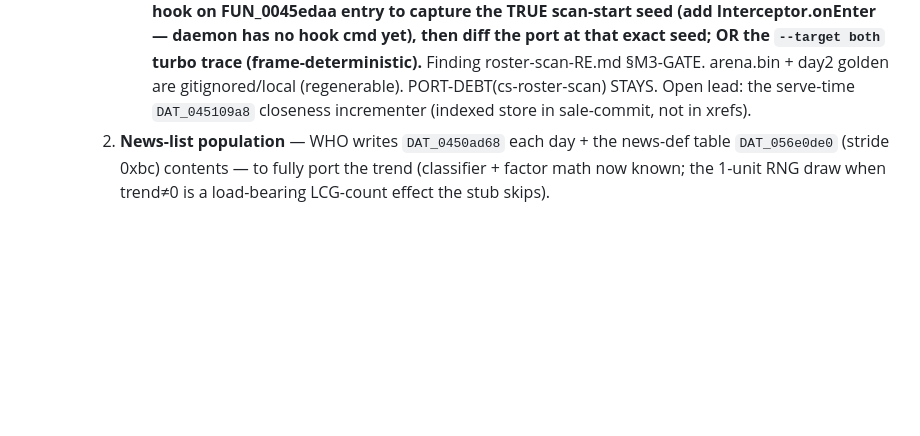
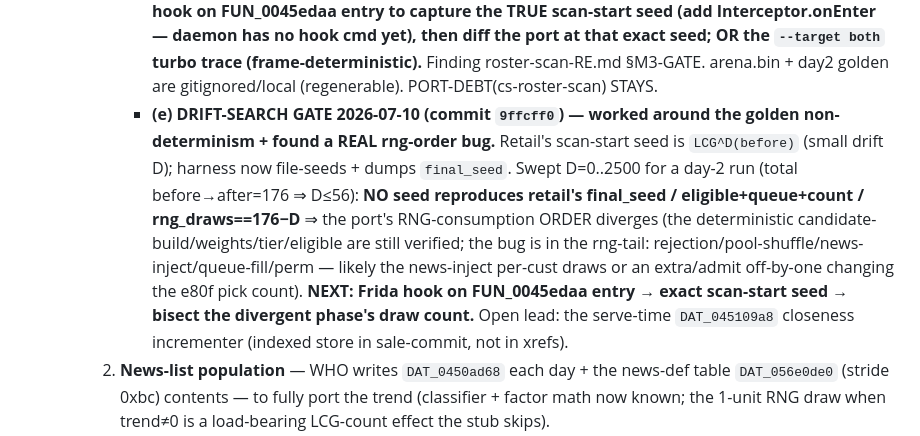
Before and after one commit to Francesco149/openrecet, a Markdown page: docs/FRONT.md, the part around the change. Rendered like a GitHub page; blank space fills up the shorter version.

```diff
--- a/docs/FRONT.md
+++ b/docs/FRONT.md
@@ -84,6 +84,14 @@
          Interceptor.onEnter — daemon has no hook cmd yet), then diff the port at that exact seed; OR the
          `--target both` turbo trace (frame-deterministic).** Finding roster-scan-RE.md §M3-GATE. arena.bin +
          day2 golden are gitignored/local (regenerable). PORT-DEBT(cs-roster-scan) STAYS.
+       - **(e) DRIFT-SEARCH GATE 2026-07-10 (commit `9ffcff0`) — worked around the golden non-determinism +
+         found a REAL rng-order bug.** Retail's scan-start seed is `LCG^D(before)` (small drift D); harness
+         now file-seeds + dumps `final_seed`. Swept D=0..2500 for a day-2 run (total before→after=176 ⇒ D≤56):
+         **NO seed reproduces retail's final_seed / eligible+queue+count / rng_draws==176−D** ⇒ the port's
+         RNG-consumption ORDER diverges (the deterministic candidate-build/weights/tier/eligible are still
+         verified; the bug is in the rng-tail: rejection/pool-shuffle/news-inject/queue-fill/perm — likely the
+         news-inject per-cust draws or an extra/admit off-by-one changing the e80f pick count). **NEXT: Frida
+         hook on FUN_0045edaa entry → exact scan-start seed → bisect the divergent phase's draw count.**
        Open lead: the serve-time `DAT_045109a8` closeness incrementer (indexed store in sale-commit, not in xrefs).
     2. **News-list population** — WHO writes `DAT_0450ad68` each day + the news-def table `DAT_056e0de0`
        (stride 0xbc) contents — to fully port the trend (classifier + factor math now known; the 1-unit RNG
```
Also changed, not shown: docs/STATUS.md (+8 -0 lines), docs/findings/roster-scan-RE.md (+25 -8 lines).
